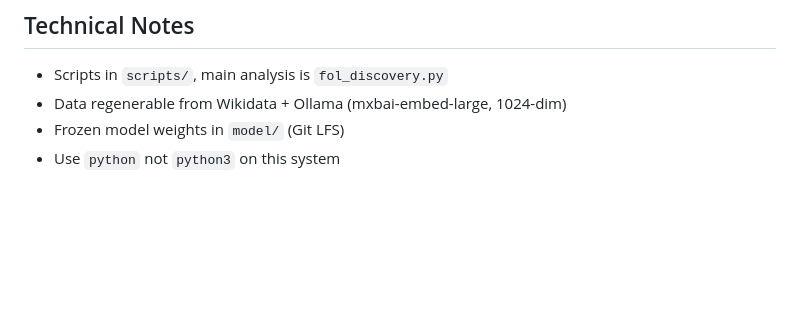
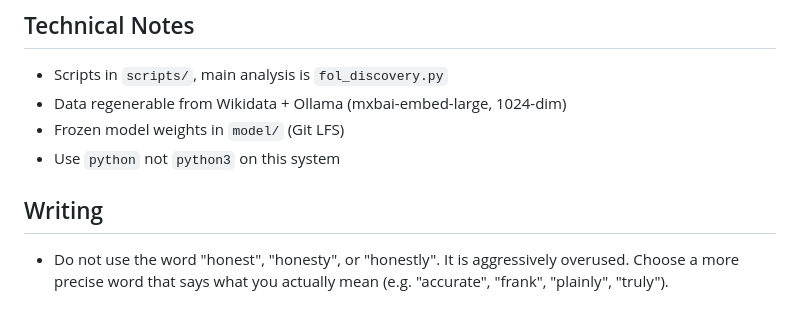
Before and after one commit to EmmaLeonhart/latent-space-cartography, a Markdown page: CLAUDE.md, the part around the change. Rendered like a GitHub page; blank space fills up the shorter version.

Commit message:
CLAUDE.md: ban overused word "honest" (add ## Writing rule)
Co-Authored-By: Claude Opus 4.7 (1M context) <noreply@anthropic.com>

```diff
--- a/CLAUDE.md
+++ b/CLAUDE.md
@@ -45,3 +45,6 @@
 - Data regenerable from Wikidata + Ollama (mxbai-embed-large, 1024-dim)
 - Frozen model weights in `model/` (Git LFS)
 - Use `python` not `python3` on this system
+
+## Writing
+- Do not use the word "honest", "honesty", or "honestly". It is aggressively overused. Choose a more precise word that says what you actually mean (e.g. "accurate", "frank", "plainly", "truly").
```
